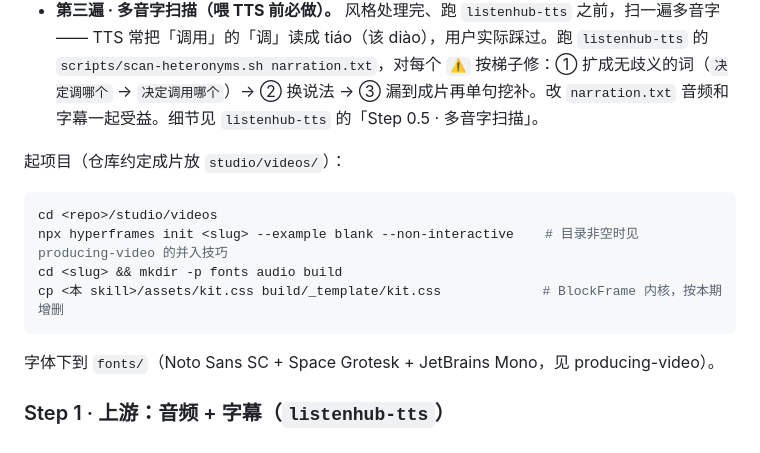
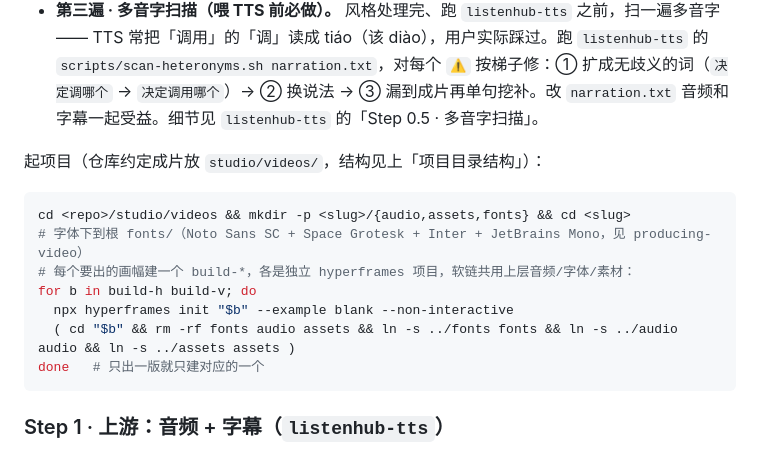
Before and after one commit to sugarforever/boring-video-studio, a Markdown page: blockframe-video/SKILL.md, the part around one of its changes. GitHub-like rendering.

````diff
--- a/blockframe-video/SKILL.md
+++ b/blockframe-video/SKILL.md
@@ -86,14 +127,16 @@ echo "${LISTENHUB_API_KEY:?需要 LISTENHUB_API_KEY}" >/dev/null   # 上游配
   - 产物另存 `narration.txt`（喂 TTS 的最终版）；建议同时留一份处理前的草稿，`diff` 一下确认两遍都落了地。口播稿可以口语、可以亲切，但不要拟人到「唠家常」。
 - **第三遍 · 多音字扫描（喂 TTS 前必做）。** 风格处理完、跑 `listenhub-tts` 之前，扫一遍多音字 —— TTS 常把「调用」的「调」读成 tiáo（该 diào），用户实际踩过。跑 `listenhub-tts` 的 `scripts/scan-heteronyms.sh narration.txt`，对每个 `⚠` 按梯子修：① 扩成无歧义的词（`决定调哪个` → `决定调用哪个`）→ ② 换说法 → ③ 漏到成片再单句挖补。改 `narration.txt` 音频和字幕一起受益。细节见 `listenhub-tts` 的「Step 0.5 · 多音字扫描」。
 
-起项目（仓库约定成片放 `studio/videos/`）：
+起项目（仓库约定成片放 `studio/videos/`，结构见上「项目目录结构」）：
 ```bash
-cd <repo>/studio/videos
-npx hyperframes init <slug> --example blank --non-interactive    # 目录非空时见 producing-video 的并入技巧
-cd <slug> && mkdir -p fonts audio build
-cp <本 skill>/assets/kit.css build/_template/kit.css             # BlockFrame 内核，按本期增删
+cd <repo>/studio/videos && mkdir -p <slug>/{audio,assets,fonts} && cd <slug>
+# 字体下到根 fonts/（Noto Sans SC + Space Grotesk + Inter + JetBrains Mono，见 producing-video）
+# 每个要出的画幅建一个 build-*，各是独立 hyperframes 项目，软链共用上层音频/字体/素材：
+for b in build-h build-v; do
+  npx hyperframes init "$b" --example blank --non-interactive
+  ( cd "$b" && rm -rf fonts audio assets && ln -s ../fonts fonts && ln -s ../audio audio && ln -s ../assets assets )
+done   # 只出一版就只建对应的一个
 ```
-字体下到 `fonts/`（Noto Sans SC + Space Grotesk + JetBrains Mono，见 producing-video）。
 
 ### Step 1 · 上游：音频 + 字幕（`listenhub-tts`）
 
````
Also changed, not shown: other parts of blockframe-video/SKILL.md (+41 -0 lines), CHANGELOG.md (+8 -0 lines), finance-stock-video/SKILL.md (+2 -0 lines).
